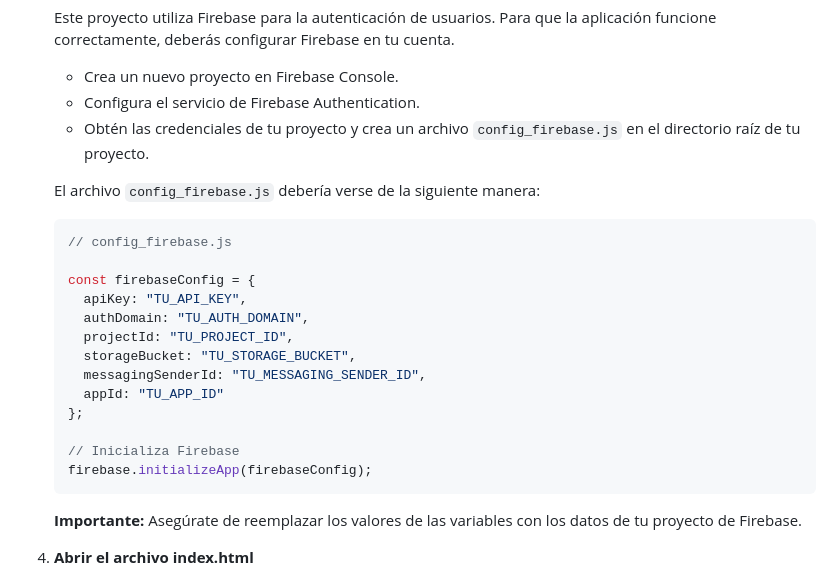
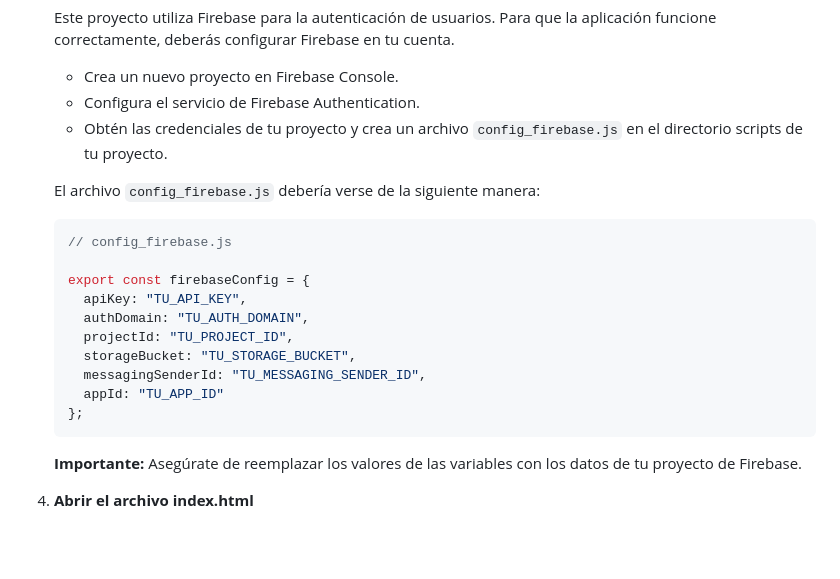
Before and after one commit to EduOlalde/DECProyecto2-1, a Markdown page: README.md, the part around the change. GitHub-like rendering; blank space fills up the shorter version.

````diff
--- a/README.md
+++ b/README.md
@@ -58,14 +58,14 @@ La aplicación incluye una funcionalidad de demo que utiliza TensorFlow.js para
 
     *   Crea un nuevo proyecto en Firebase Console.
     *   Configura el servicio de Firebase Authentication.
-    *   Obtén las credenciales de tu proyecto y crea un archivo `config_firebase.js` en el directorio raíz de tu proyecto.
+    *   Obtén las credenciales de tu proyecto y crea un archivo `config_firebase.js` en el directorio scripts de tu proyecto.
 
     El archivo `config_firebase.js` debería verse de la siguiente manera:
 
     ```javascript
     // config_firebase.js
 
-    const firebaseConfig = {
+    export const firebaseConfig = {
       apiKey: "TU_API_KEY",
       authDomain: "TU_AUTH_DOMAIN",
       projectId: "TU_PROJECT_ID",
@@ -73,9 +73,6 @@ La aplicación incluye una funcionalidad de demo que utiliza TensorFlow.js para
       messagingSenderId: "TU_MESSAGING_SENDER_ID",
       appId: "TU_APP_ID"
     };
-
-    // Inicializa Firebase
-    firebase.initializeApp(firebaseConfig);
     ```
 
     **Importante:** Asegúrate de reemplazar los valores de las variables con los datos de tu proyecto de Firebase.
````
